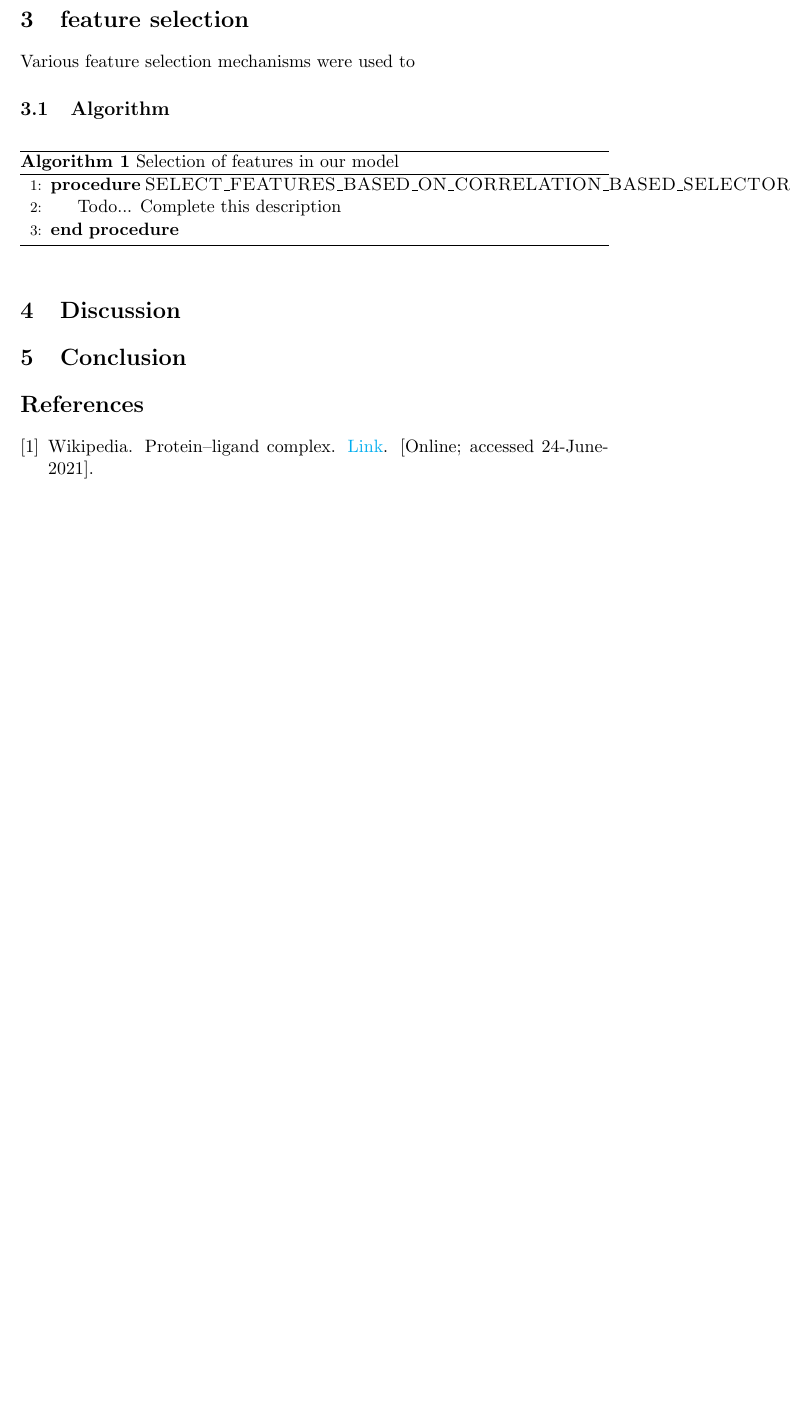
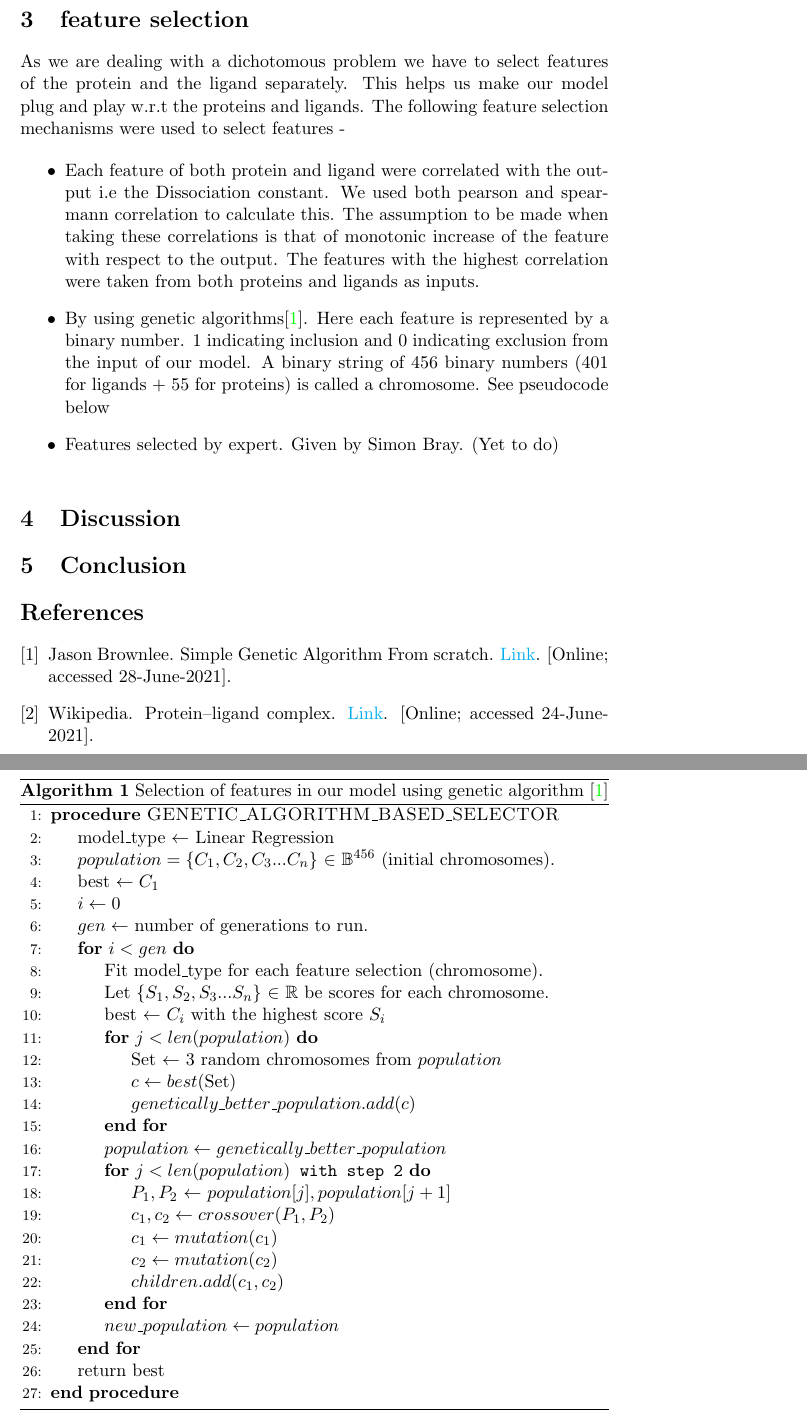
Before and after one commit to abduskhazi/PL-Binding-Affinity-Prediction-using-ML, a LaTeX document (report/report.tex): part of page 5 of 5 before the commit and two parts of pages 5 and 6 of 6 after it, the two joined at a grey line, cut so that both start at the same text, the shorter picture padded with empty space. Compiled offline with pdfLaTeX.

Commit message:
Adding genetic algorithm into the report

```diff
--- a/report/report.tex
+++ b/report/report.tex
@@ -134,16 +134,55 @@ The data if it is complementary is better for solving the problem.
 The accuracy measure of the protein LBS prediction is the same as the dichotomous problems in math.
 
 \section{feature selection}
-\label{fs}
-Various feature selection mechanisms were used to
+As we are dealing with a dichotomous problem we have to select features of the protein and the ligand separately.
+This helps us make our model plug and play w.r.t the proteins and ligands.
+The following feature selection mechanisms were used to select features -
 
-\subsection{Algorithm}
+\begin{itemize}
+\item Each feature of both protein and ligand were correlated with the output i.e the Dissociation constant.
+We used both pearson and spearmann correlation to calculate this.
+The assumption to be made when taking these correlations is that of monotonic increase of
+the feature with respect to the output.
+The features with the highest correlation were taken from both proteins and ligands as
+inputs.
+\item By using genetic algorithms\cite{genetic_algorithm}.
+Here each feature is represented by a binary number.
+1 indicating inclusion and 0 indicating exclusion from the input of our model.
+A binary string of 456 binary numbers (401 for ligands + 55 for proteins) is called a chromosome.
+See pseudocode below
+\item Features selected by expert. Given by Simon Bray. (Yet to do)
+\end{itemize}
 
+\label{Genetic_Algo}
 \begin{algorithm}
-\caption{Selection of features in our model}
+\caption{Selection of features in our model using genetic algorithm \cite{genetic_algorithm}}
 \begin{algorithmic}[1]
-\Procedure{SELECT\_FEATURES\_BASED\_ON\_CORRELATION\_BASED\_SELECTOR}{}
-\State Todo... Complete this description
+\Procedure{GENETIC\_ALGORITHM\_BASED\_SELECTOR}{}
+\State model\_type $\gets$ Linear Regression
+\State $ population = \{C_1, C_2, C_3... C_n\}$ $\in$ $\mathbb{B}^{456}$ (initial chromosomes).
+\State best $\gets C_1$
+\State $i \gets 0$
+\State $gen \gets$ number of generations to run.
+      \For{\texttt{$i < gen$}}
+          \State Fit model\_type for each feature selection (chromosome).
+          \State Let $\{S_1, S_2, S_3... S_n\}$ $\in$ $\mathbb{R}$ be scores for each chromosome.
+          \State best $\gets$ $C_i$ with the highest score $S_i$
+          \For{\texttt{$j < len(population)$}}
+              \State Set $\gets$ 3 random chromosomes from $population$
+              \State $c \gets best($Set$)$
+              \State $genetically\_better\_population.add(c)$
+          \EndFor
+          \State $population \gets genetically\_better\_population$
+          \For{\texttt{$j < len(population)$ with step 2}}
+              \State $P_1, P_2$ $\gets$ $population[j], population[j+1]$
+              \State $c_1, c_2 \gets crossover(P_1, P_2)$
+              \State $c_1 \gets mutation(c_1)$
+              \State $c_2 \gets mutation(c_2)$
+              \State $children.add(c_1, c_2)$
+          \EndFor
+      \State $new\_population \gets population$
+      \EndFor
+\State return best
 \EndProcedure
 \end{algorithmic}
 \end{algorithm}
```
Also changed, not shown: report/references.bib (+7 -0 lines), report/report.tex (8 more changed lines).
